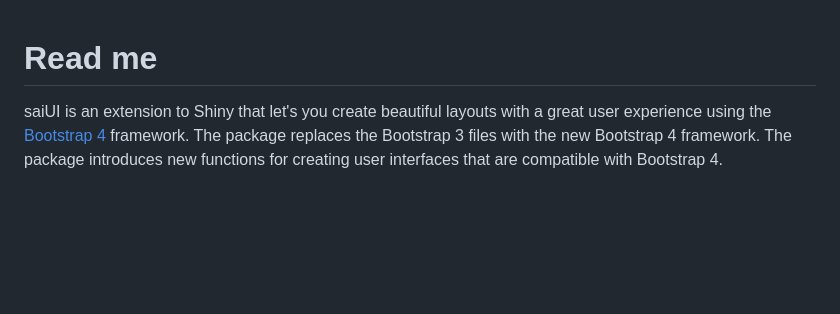
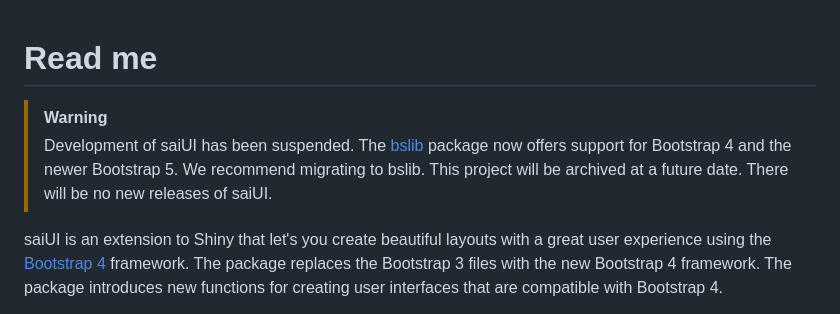
Before and after one commit to ohjakobsen/saiUI, a Markdown page: README.md, the part around the change. GitHub-like rendering; blank space fills up the shorter version.

Commit message:
Update README with warning of EOL for saiUI

```diff
--- a/README.md
+++ b/README.md
@@ -1,4 +1,7 @@
 # Read me
+
+> [!WARNING]
+> Development of saiUI has been suspended. The [bslib](https://github.com/rstudio/bslib) package now offers support for Bootstrap 4 and the newer Bootstrap 5. We recommend migrating to bslib. This project will be archived at a future date. There will be no new releases of saiUI.
 
 saiUI is an extension to Shiny that let's you create beautiful layouts with a great user experience using the [Bootstrap 4](https://getbootstrap.com) framework. The package replaces the Bootstrap 3 files with the new Bootstrap 4 framework. The package introduces new functions for creating user interfaces that are compatible with Bootstrap 4.
 
```
